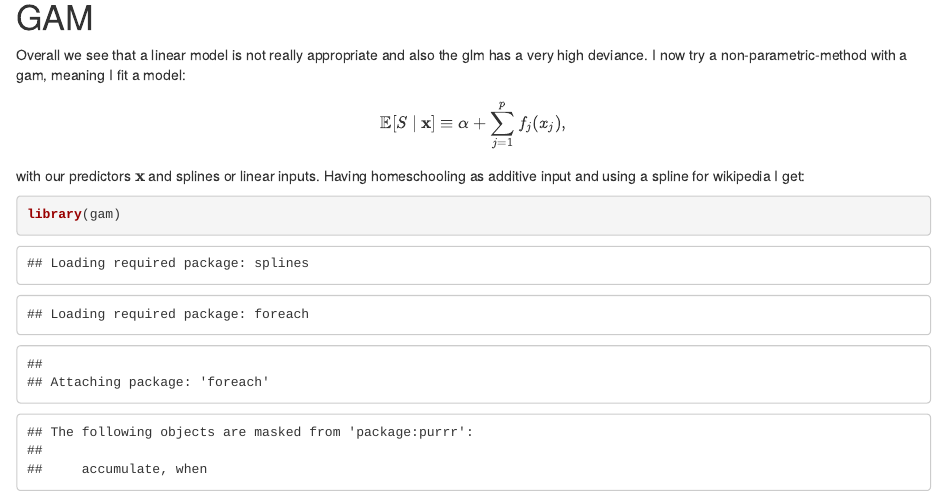
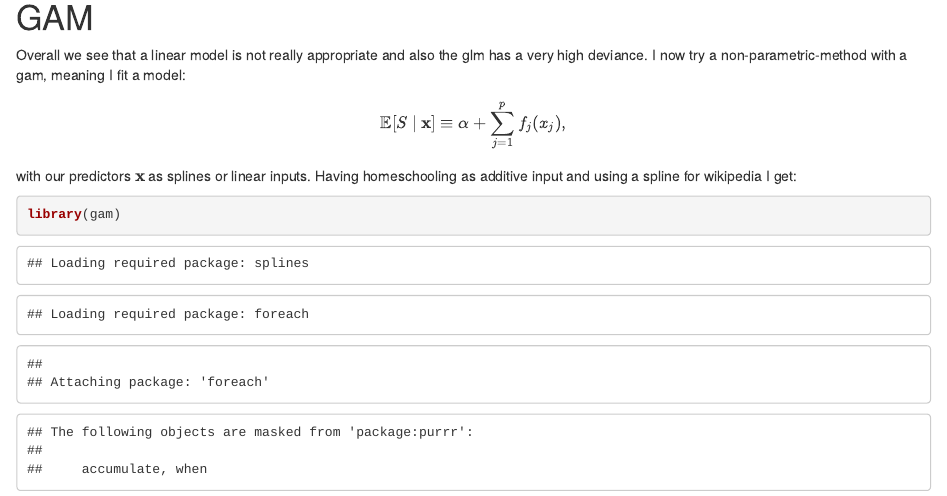
Before and after one commit to jakobwes/serlo-pageviews, an R Markdown document (Analysis.Rmd): the page in a window 1100 px wide, from 17510 px down. The pictures show the output file Analysis.html that the author committed with the source, opened offline.

Commit message:
Fixed spelling

````diff
--- a/Analysis.Rmd
+++ b/Analysis.Rmd
@@ -179,8 +179,9 @@ We still have considerable deviations from normality, otherwise this seems a sol
 # GAM
 
 Overall we see that a linear model is not really appropriate and also the glm has a very high deviance. I now try a non-parametric-method with a gam, meaning I fit a model:
+
 $$\mathbb E[S~|~\mathbf x] \equiv \alpha + \sum_{j = 1}^p f_j(x_j),$$
-with our predictors $\mathbf x$ and splines or linear inputs. Having homeschooling as additive input and using a spline for wikipedia I get:
+with our predictors $\mathbf x$ as splines or linear inputs. Having homeschooling as additive input and using a spline for wikipedia I get:
 
 ```{r}
 library(gam)
````
Also changed, not shown: Analysis.html.
